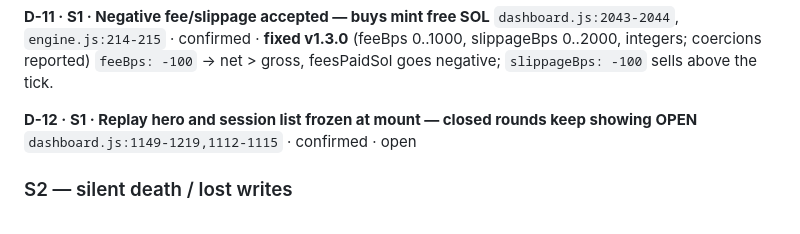
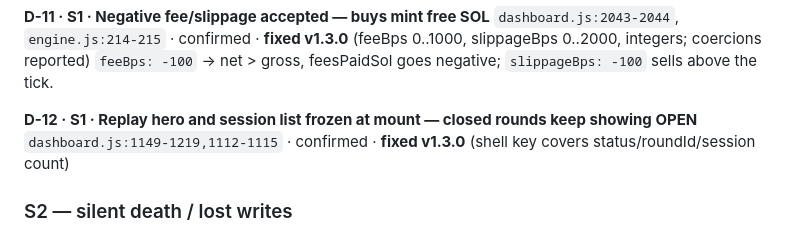
Before and after one commit to 0xkorol/papertrench, a Markdown page: DEFECTS.md, the part around the change. Rendered like a GitHub page.

Commit message:
docs: register — D-12 closed
Co-Authored-By: Claude Fable 5 <noreply@anthropic.com>

```diff
--- a/DEFECTS.md
+++ b/DEFECTS.md
@@ -689,7 +689,7 @@ denominator, 0 to the numerator; the exact bug `weightedUsd` guards against else
 above the tick.
 
 **D-12 · S1 · Replay hero and session list frozen at mount — closed rounds keep showing OPEN**
-`dashboard.js:1149-1219,1112-1115` · confirmed · open
+`dashboard.js:1149-1219,1112-1115` · confirmed · **fixed v1.3.0** (shell key covers status/roundId/session count)
 
 ### S2 — silent death / lost writes
 
```
